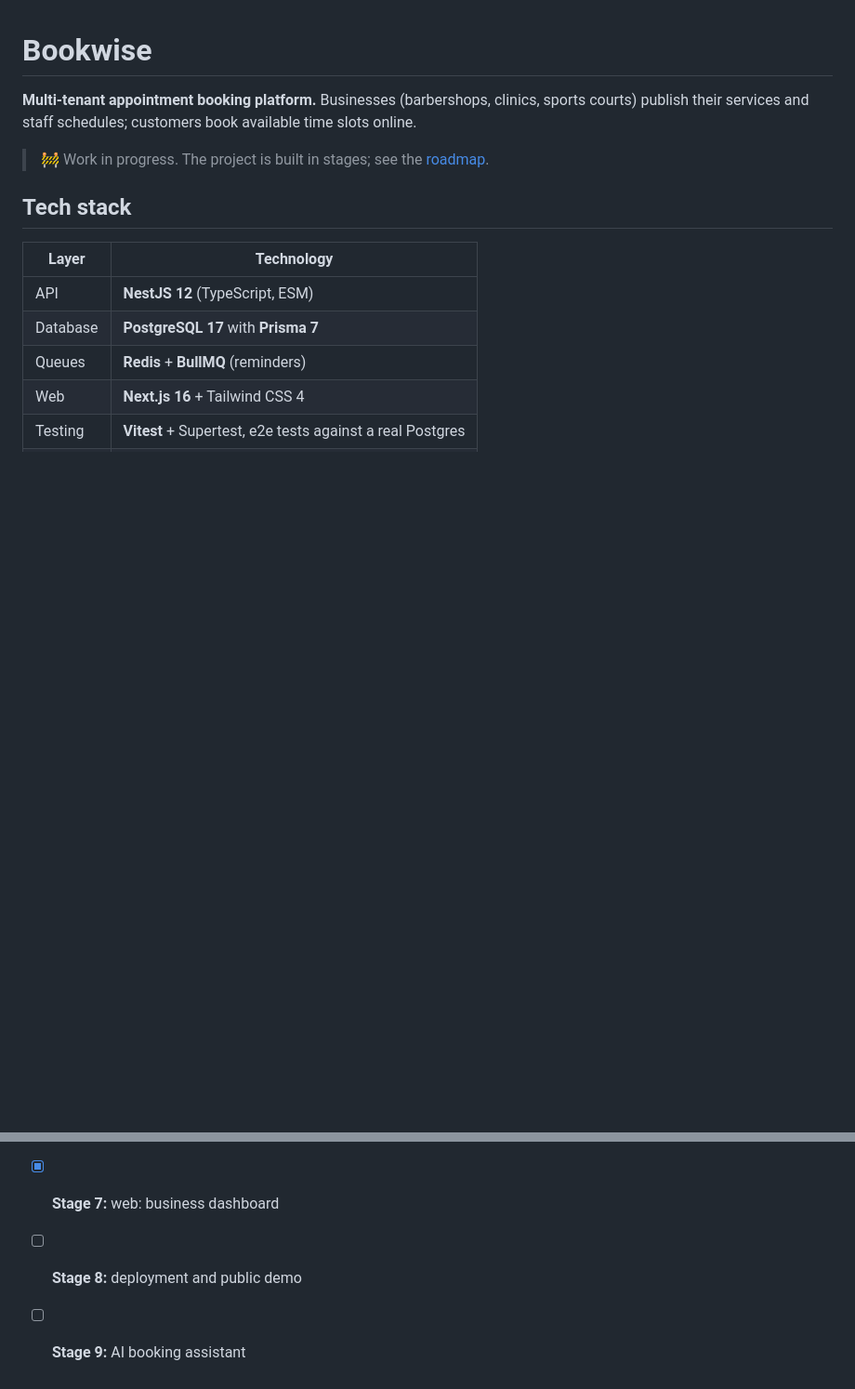
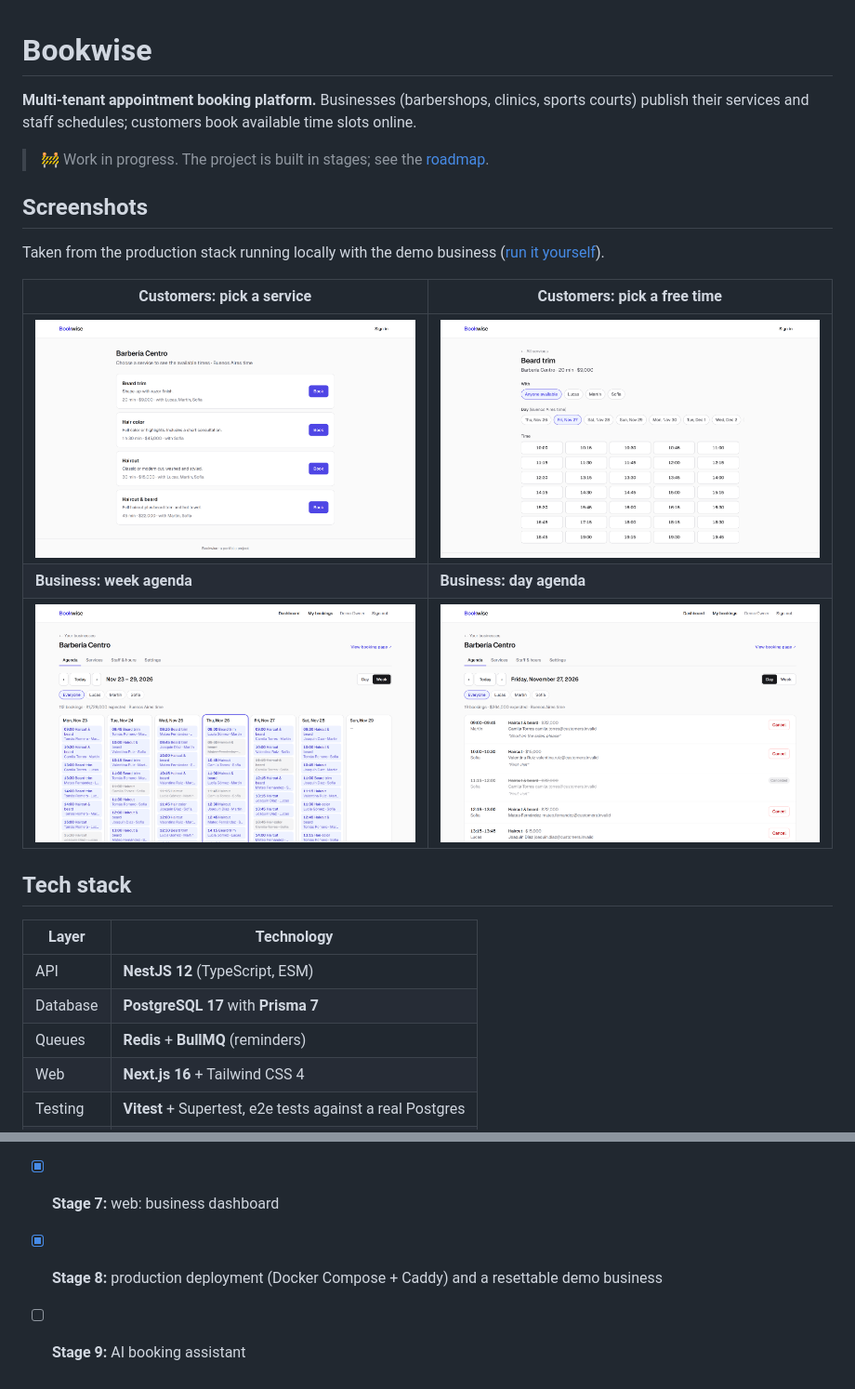
Before and after one commit to fernandezvalentin/bookwise, a Markdown page: README.md, 2 parts joined by grey strips. Shown at 93% size. Rendered like a GitHub page; pictures changed too: docs/screenshots/booking-services.png (added), docs/screenshots/booking-times.png (added), docs/screenshots/dashboard-day.png (added); blank space fills up the shorter version.

Commit message:
docs: screenshots and local production stack instructions

```diff
--- a/README.md
+++ b/README.md
@@ -3,6 +3,16 @@
 **Multi-tenant appointment booking platform.** Businesses (barbershops, clinics, sports courts) publish their services and staff schedules; customers book available time slots online.
 
 > 🚧 Work in progress. The project is built in stages; see the [roadmap](#roadmap).
+
+## Screenshots
+
+Taken from the production stack running locally with the demo business ([run it yourself](#try-the-production-stack-locally)).
+
+| Customers: pick a service                                               | Customers: pick a free time                                     |
+| ----------------------------------------------------------------------- | --------------------------------------------------------------- |
+| ![Services of the demo business](docs/screenshots/booking-services.png) | ![Free times for a service](docs/screenshots/booking-times.png) |
+| **Business: week agenda**                                               | **Business: day agenda**                                        |
+| ![Week agenda](docs/screenshots/dashboard-week.png)                     | ![Day agenda with bookings](docs/screenshots/dashboard-day.png) |
 
 ## Tech stack
 
@@ -278,5 +305,5 @@ docker compose exec postgres pg_dump -U bookwise bookwise > backup.sql
 - [x] **Stage 5:** email reminders with BullMQ
 - [x] **Stage 6:** web: booking flow
 - [x] **Stage 7:** web: business dashboard
-- [ ] **Stage 8:** deployment and public demo
+- [x] **Stage 8:** production deployment (Docker Compose + Caddy) and a resettable demo business
 - [ ] **Stage 9:** AI booking assistant
```
Also changed, not shown: other parts of README.md (+17 -0 lines), 1 other file.
